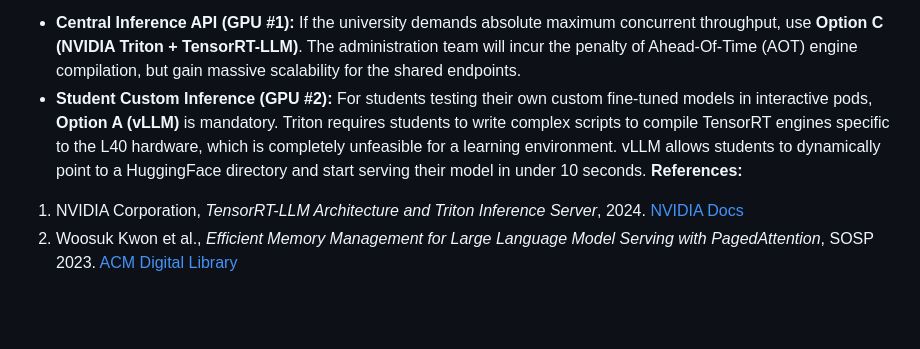
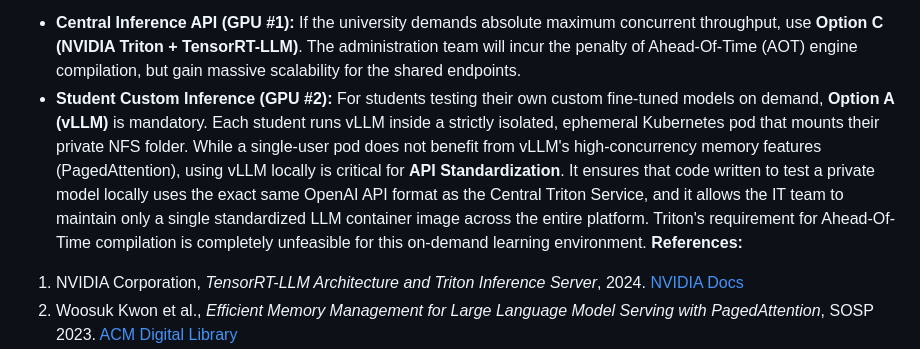
Before and after one commit to khemingkapat/ai_sandbox, a Markdown page: docs/TECH_STACK_DECISION.md, the part around the change. Rendered like a GitHub page; blank space fills up the shorter version.

Commit message:
add use case description

```diff
--- a/docs/TECH_STACK_DECISION.md
+++ b/docs/TECH_STACK_DECISION.md
@@ -103,7 +103,7 @@ flowchart TD
 
 **Recommendation:** We propose a **Dual-Engine Strategy** based on the workload origin:
 *   **Central Inference API (GPU #1):** If the university demands absolute maximum concurrent throughput, use **Option C (NVIDIA Triton + TensorRT-LLM)**. The administration team will incur the penalty of Ahead-Of-Time (AOT) engine compilation, but gain massive scalability for the shared endpoints.
-*   **Student Custom Inference (GPU #2):** For students testing their own custom fine-tuned models in interactive pods, **Option A (vLLM)** is mandatory. Triton requires students to write complex scripts to compile TensorRT engines specific to the L40 hardware, which is completely unfeasible for a learning environment. vLLM allows students to dynamically point to a HuggingFace directory and start serving their model in under 10 seconds.
+*   **Student Custom Inference (GPU #2):** For students testing their own custom fine-tuned models on demand, **Option A (vLLM)** is mandatory. Each student runs vLLM inside a strictly isolated, ephemeral Kubernetes pod that mounts their private NFS folder. While a single-user pod does not benefit from vLLM's high-concurrency memory features (PagedAttention), using vLLM locally is critical for **API Standardization**. It ensures that code written to test a private model locally uses the exact same OpenAI API format as the Central Triton Service, and it allows the IT team to maintain only a single standardized LLM container image across the entire platform. Triton's requirement for Ahead-Of-Time compilation is completely unfeasible for this on-demand learning environment.
 **References:**
   1. NVIDIA Corporation, *TensorRT-LLM Architecture and Triton Inference Server*, 2024. [NVIDIA Docs](https://developer.nvidia.com/tensorrt-llm)
   2. Woosuk Kwon et al., *Efficient Memory Management for Large Language Model Serving with PagedAttention*, SOSP 2023. [ACM Digital Library](https://dl.acm.org/doi/10.1145/3600006.3613162)
```
